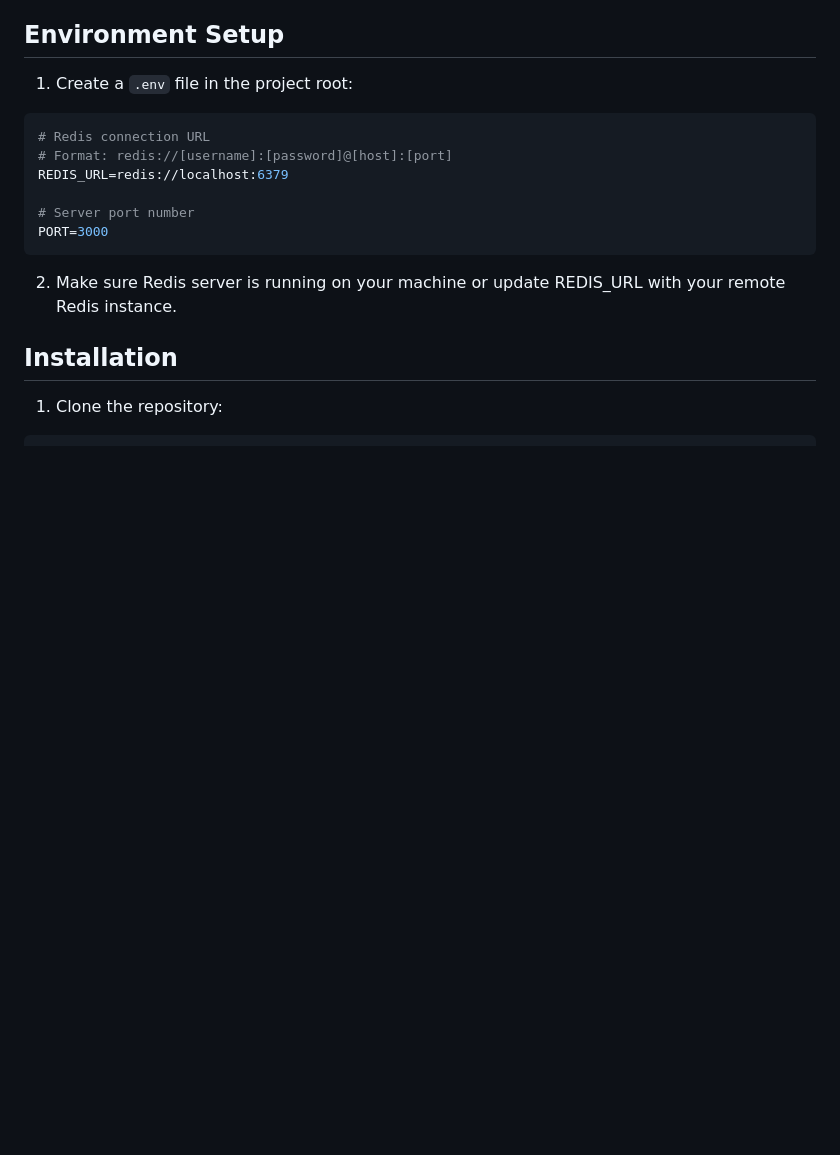
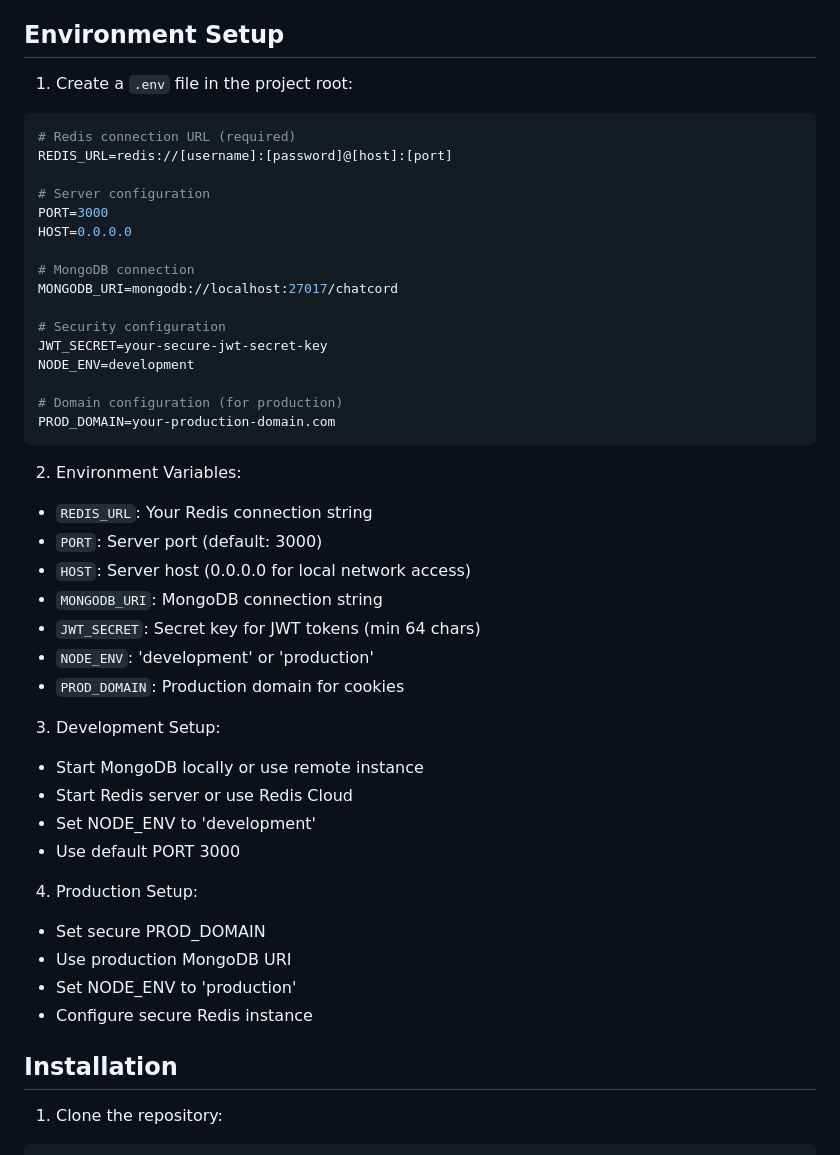
Before and after one commit to Lucifer-00007/my_chatcord, a Markdown page: README.md, the part around the change. Drawn GitHub-style; blank space fills up the shorter version.

Commit message:
updated my readme

````diff
--- a/README.md
+++ b/README.md
@@ -67,15 +67,44 @@ chatcord/
 1. Create a `.env` file in the project root:
 
 ```env
-# Redis connection URL
-# Format: redis://[username]:[password]@[host]:[port]
-REDIS_URL=redis://localhost:6379
+# Redis connection URL (required)
+REDIS_URL=redis://[username]:[password]@[host]:[port]
 
-# Server port number
+# Server configuration
 PORT=3000
+HOST=0.0.0.0
+
+# MongoDB connection
+MONGODB_URI=mongodb://localhost:27017/chatcord
+
+# Security configuration
+JWT_SECRET=your-secure-jwt-secret-key
+NODE_ENV=development
+
+# Domain configuration (for production)
+PROD_DOMAIN=your-production-domain.com
 ```
 
-2. Make sure Redis server is running on your machine or update REDIS_URL with your remote Redis instance.
+2. Environment Variables:
+- `REDIS_URL`: Your Redis connection string
+- `PORT`: Server port (default: 3000)
+- `HOST`: Server host (0.0.0.0 for local network access)
+- `MONGODB_URI`: MongoDB connection string
+- `JWT_SECRET`: Secret key for JWT tokens (min 64 chars)
+- `NODE_ENV`: 'development' or 'production'
+- `PROD_DOMAIN`: Production domain for cookies
+
+3. Development Setup:
+- Start MongoDB locally or use remote instance
+- Start Redis server or use Redis Cloud
+- Set NODE_ENV to 'development'
+- Use default PORT 3000
+
+4. Production Setup:
+- Set secure PROD_DOMAIN
+- Use production MongoDB URI
+- Set NODE_ENV to 'production'
+- Configure secure Redis instance
 
 ## Installation
 
````
